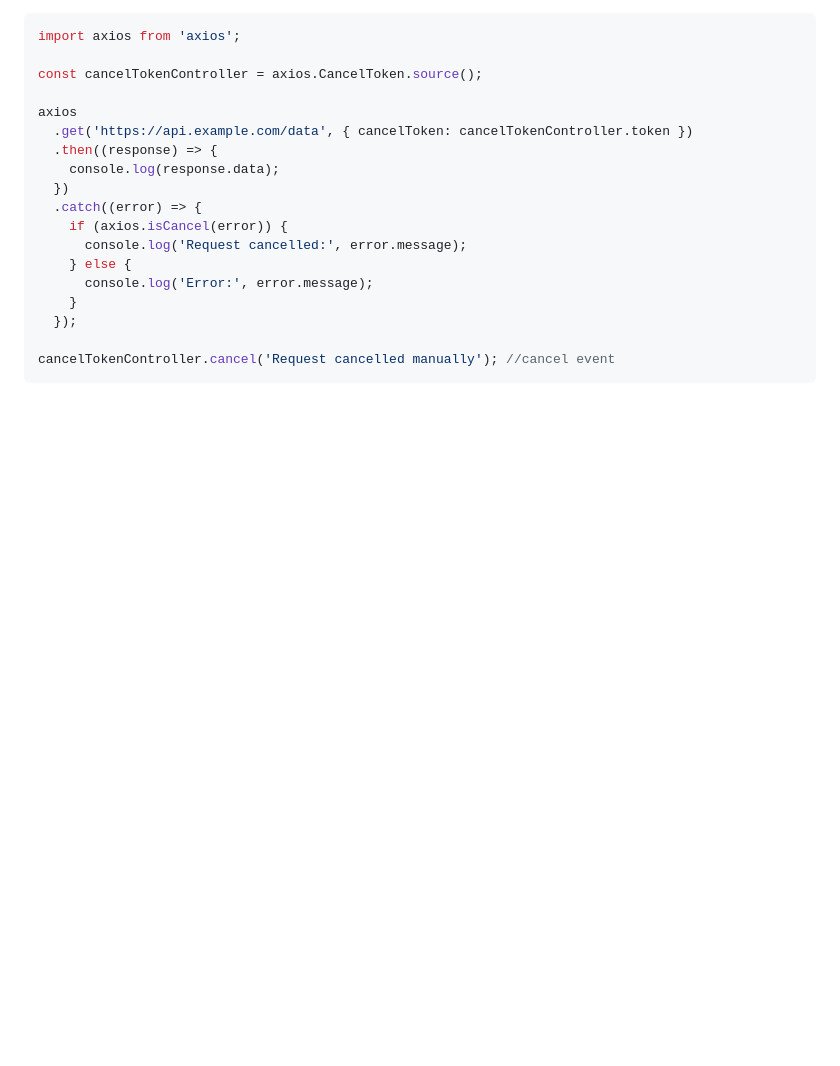
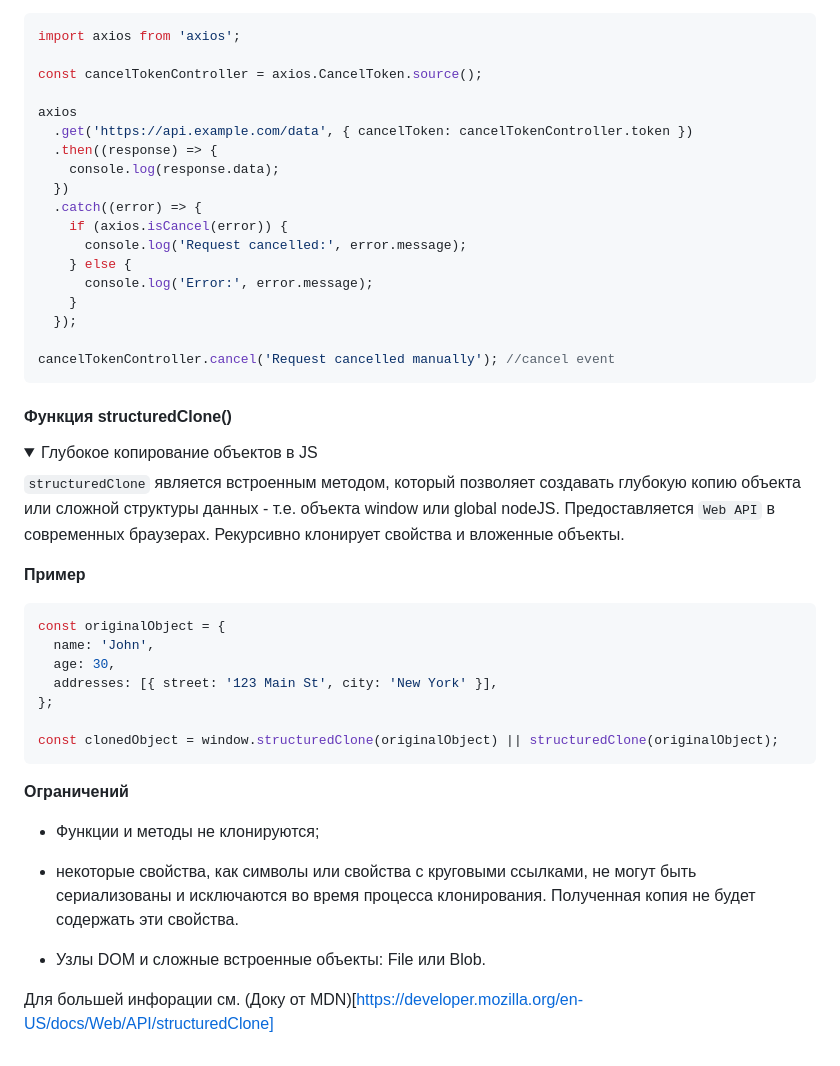
Before and after one commit to SergikEnergy/IntensivJS-39, a Markdown page: Conspect.md, the part around the change. Drawn GitHub-style; folded sections open; blank space fills up the shorter version.

Commit message:
feat: add short description for structuredClone

````diff
--- a/Conspect.md
+++ b/Conspect.md
@@ -271,3 +271,34 @@ axios
 
 cancelTokenController.cancel('Request cancelled manually'); //cancel event
 ```
+
+#### Функция structuredClone()
+
+<details>
+<summary>Глубокое копирование объектов в JS</summary>
+
+`structuredClone` является встроенным методом, который позволяет создавать глубокую копию объекта или сложной структуры данных - т.е. объекта window или global nodeJS. Предоставляется `Web API` в современных браузерах. Рекурсивно клонирует свойства и вложенные объекты.
+
+**Пример**
+
+```javascript
+const originalObject = {
+  name: 'John',
+  age: 30,
+  addresses: [{ street: '123 Main St', city: 'New York' }],
+};
+
+const clonedObject = window.structuredClone(originalObject) || structuredClone(originalObject);
+```
+
+**Ограничений**
+
+- Функции и методы не клонируются;
+
+- некоторые свойства, как символы или свойства с круговыми ссылками, не могут быть сериализованы и исключаются во время процесса клонирования. Полученная копия не будет содержать эти свойства.
+
+- Узлы DOM и сложные встроенные объекты: File или Blob.
+
+Для большей инфорации см. (Доку от MDN)[https://developer.mozilla.org/en-US/docs/Web/API/structuredClone]
+
+</details>
````
